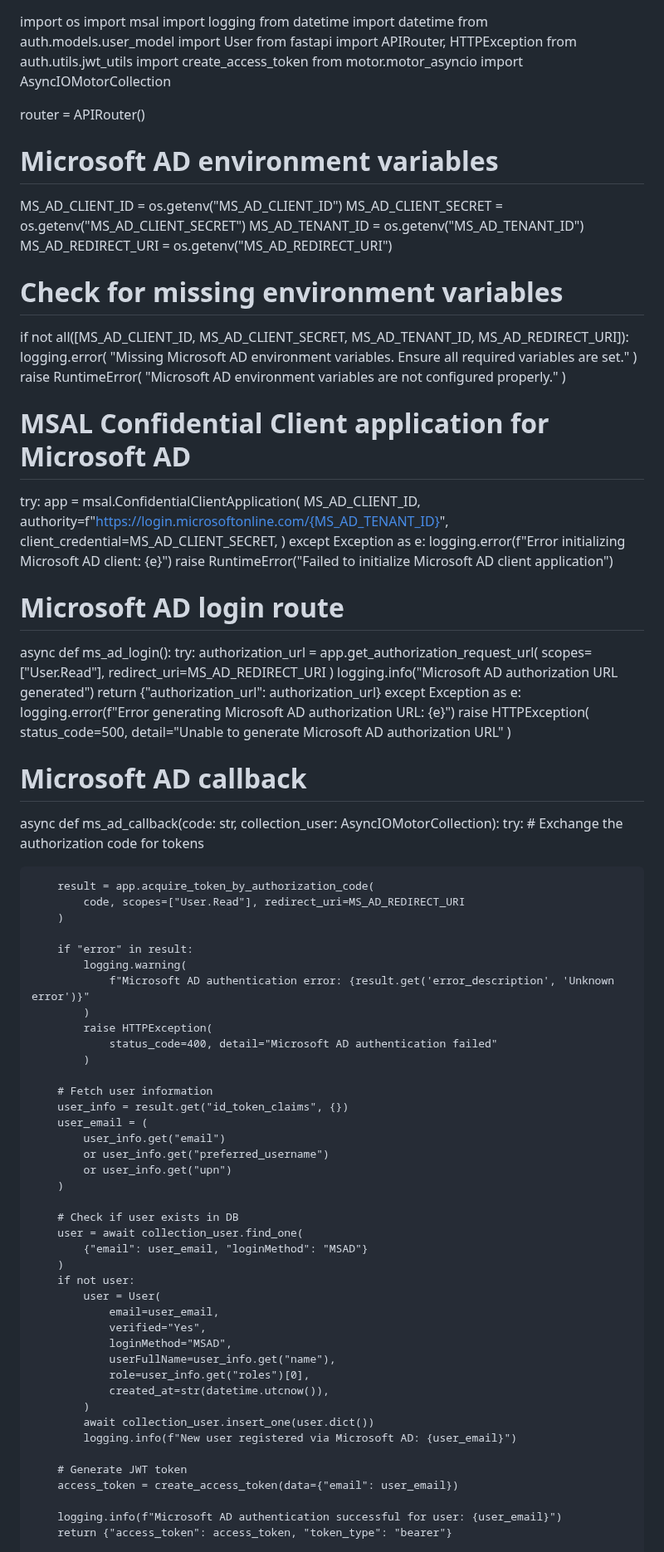
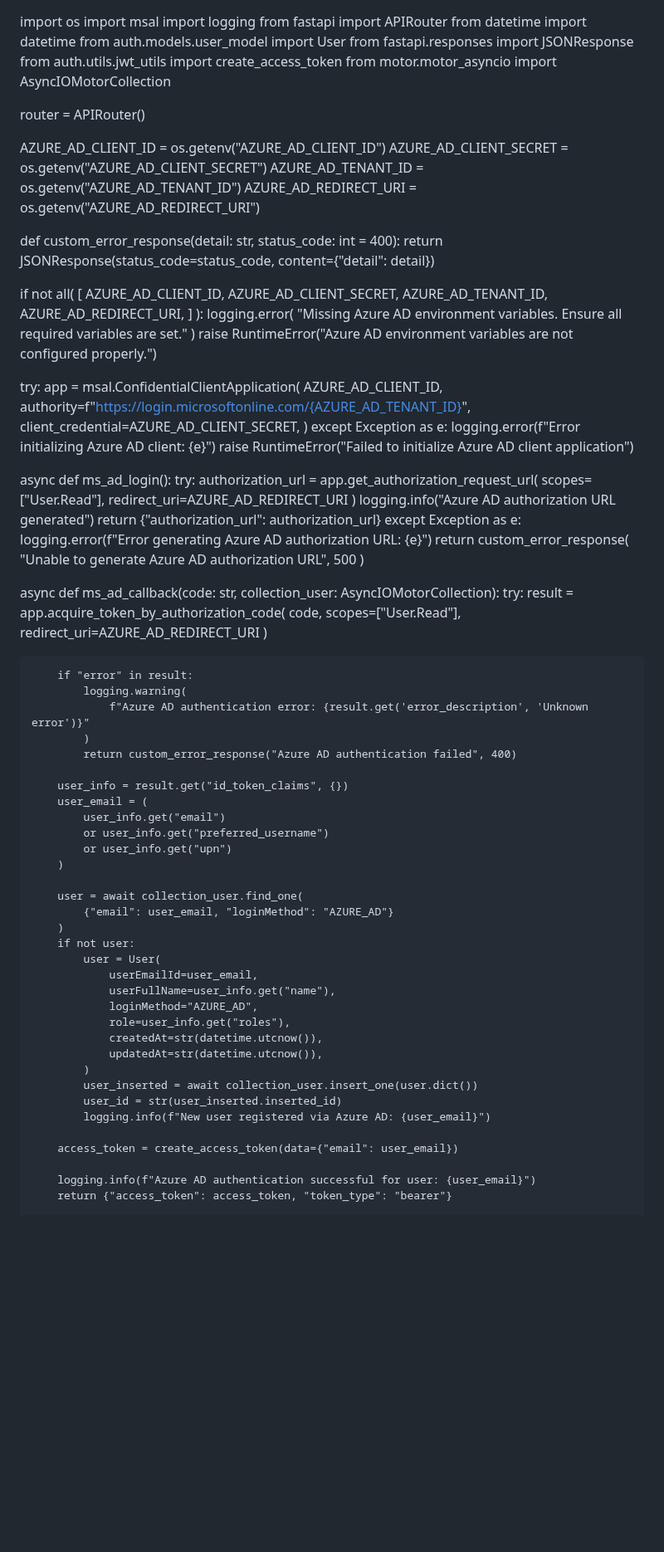
Before and after one commit to mayank-nebula/LG-Chatbot, a Markdown page: README.md, the part around one of its changes. Shown at 83% size. Rendered like a GitHub page; blank space fills up the shorter version.

```diff
--- a/README.md
+++ b/README.md
@@ -1,74 +1,75 @@
 import os
 import msal
 import logging
+from fastapi import APIRouter
 from datetime import datetime
 from auth.models.user_model import User
-from fastapi import APIRouter, HTTPException
+from fastapi.responses import JSONResponse
 from auth.utils.jwt_utils import create_access_token
 from motor.motor_asyncio import AsyncIOMotorCollection
 
 router = APIRouter()
 
-# Microsoft AD environment variables
-MS_AD_CLIENT_ID = os.getenv("MS_AD_CLIENT_ID")
-MS_AD_CLIENT_SECRET = os.getenv("MS_AD_CLIENT_SECRET")
-MS_AD_TENANT_ID = os.getenv("MS_AD_TENANT_ID")
-MS_AD_REDIRECT_URI = os.getenv("MS_AD_REDIRECT_URI")
+AZURE_AD_CLIENT_ID = os.getenv("AZURE_AD_CLIENT_ID")
+AZURE_AD_CLIENT_SECRET = os.getenv("AZURE_AD_CLIENT_SECRET")
+AZURE_AD_TENANT_ID = os.getenv("AZURE_AD_TENANT_ID")
+AZURE_AD_REDIRECT_URI = os.getenv("AZURE_AD_REDIRECT_URI")
 
-# Check for missing environment variables
-if not all([MS_AD_CLIENT_ID, MS_AD_CLIENT_SECRET, MS_AD_TENANT_ID, MS_AD_REDIRECT_URI]):
+
+def custom_error_response(detail: str, status_code: int = 400):
+    return JSONResponse(status_code=status_code, content={"detail": detail})
+
+
+if not all(
+    [
+        AZURE_AD_CLIENT_ID,
+        AZURE_AD_CLIENT_SECRET,
+        AZURE_AD_TENANT_ID,
+        AZURE_AD_REDIRECT_URI,
+    ]
+):
     logging.error(
-        "Missing Microsoft AD environment variables. Ensure all required variables are set."
+        "Missing Azure AD environment variables. Ensure all required variables are set."
     )
-    raise RuntimeError(
-        "Microsoft AD environment variables are not configured properly."
-    )
+    raise RuntimeError("Azure AD environment variables are not configured properly.")
 
-# MSAL Confidential Client application for Microsoft AD
 try:
     app = msal.ConfidentialClientApplication(
-        MS_AD_CLIENT_ID,
-        authority=f"https://login.microsoftonline.com/{MS_AD_TENANT_ID}",
-        client_credential=MS_AD_CLIENT_SECRET,
+        AZURE_AD_CLIENT_ID,
+        authority=f"https://login.microsoftonline.com/{AZURE_AD_TENANT_ID}",
+        client_credential=AZURE_AD_CLIENT_SECRET,
     )
 except Exception as e:
-    logging.error(f"Error initializing Microsoft AD client: {e}")
-    raise RuntimeError("Failed to initialize Microsoft AD client application")
+    logging.error(f"Error initializing Azure AD client: {e}")
+    raise RuntimeError("Failed to initialize Azure AD client application")
 
 
-# Microsoft AD login route
 async def ms_ad_login():
     try:
         authorization_url = app.get_authorization_request_url(
-            scopes=["User.Read"], redirect_uri=MS_AD_REDIRECT_URI
+            scopes=["User.Read"], redirect_uri=AZURE_AD_REDIRECT_URI
         )
-        logging.info("Microsoft AD authorization URL generated")
+        logging.info("Azure AD authorization URL generated")
         return {"authorization_url": authorization_url}
     except Exception as e:
-        logging.error(f"Error generating Microsoft AD authorization URL: {e}")
-        raise HTTPException(
-            status_code=500, detail="Unable to generate Microsoft AD authorization URL"
+        logging.error(f"Error generating Azure AD authorization URL: {e}")
+        return custom_error_response(
+            "Unable to generate Azure AD authorization URL", 500
         )
 
 
-# Microsoft AD callback
 async def ms_ad_callback(code: str, collection_user: AsyncIOMotorCollection):
     try:
-        # Exchange the authorization code for tokens
-
         result = app.acquire_token_by_authorization_code(
-            code, scopes=["User.Read"], redirect_uri=MS_AD_REDIRECT_URI
+            code, scopes=["User.Read"], redirect_uri=AZURE_AD_REDIRECT_URI
         )
 
         if "error" in result:
             logging.warning(
-                f"Microsoft AD authentication error: {result.get('error_description', 'Unknown error')}"
+                f"Azure AD authentication error: {result.get('error_description', 'Unknown error')}"
             )
-            raise HTTPException(
-                status_code=400, detail="Microsoft AD authentication failed"
-            )
+            return custom_error_response("Azure AD authentication failed", 400)
 
-        # Fetch user information
         user_info = result.get("id_token_claims", {})
         user_email = (
             user_info.get("email")
@@ -76,26 +77,25 @@ async def ms_ad_callback(code: str, collection_user: AsyncIOMotorCollection):
             or user_info.get("upn")
         )
 
-        # Check if user exists in DB
         user = await collection_user.find_one(
-            {"email": user_email, "loginMethod": "MSAD"}
+            {"email": user_email, "loginMethod": "AZURE_AD"}
         )
         if not user:
             user = User(
-                email=user_email,
-                verified="Yes",
-                loginMethod="MSAD",
+                userEmailId=user_email,
                 userFullName=user_info.get("name"),
-                role=user_info.get("roles")[0],
-                created_at=str(datetime.utcnow()),
+                loginMethod="AZURE_AD",
+                role=user_info.get("roles"),
+                createdAt=str(datetime.utcnow()),
+                updatedAt=str(datetime.utcnow()),
             )
-            await collection_user.insert_one(user.dict())
-            logging.info(f"New user registered via Microsoft AD: {user_email}")
+            user_inserted = await collection_user.insert_one(user.dict())
+            user_id = str(user_inserted.inserted_id)
+            logging.info(f"New user registered via Azure AD: {user_email}")
 
-        # Generate JWT token
         access_token = create_access_token(data={"email": user_email})
 
-        logging.info(f"Microsoft AD authentication successful for user: {user_email}")
+        logging.info(f"Azure AD authentication successful for user: {user_email}")
         return {"access_token": access_token, "token_type": "bearer"}
 
     except Exception as e:
```
Also changed, not shown: other parts of README.md (+2 -4 lines).
